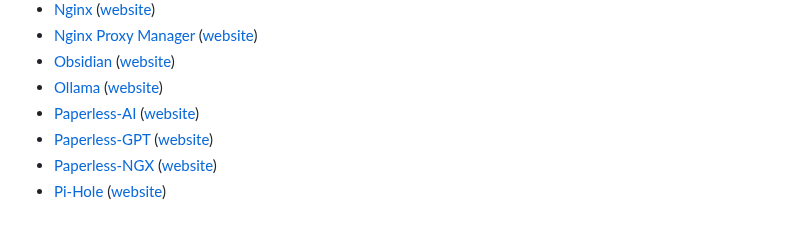
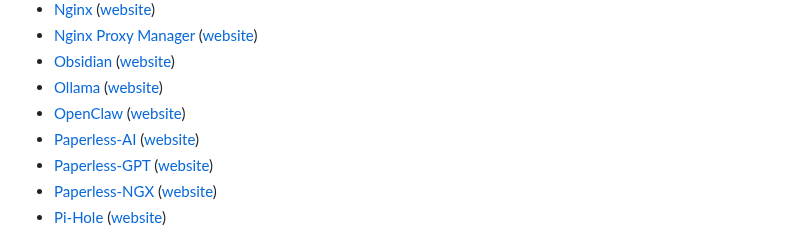
Before and after one commit to GLinBoy/docker-composes, a Markdown page: README.md, the part around the change. Rendered like a GitHub page.

Commit message:
📦 NEW: Add OpenClaw to README file
closed #1408

```diff
--- a/README.md
+++ b/README.md
@@ -54,6 +54,7 @@ On this repository, I will share my docker composes. Feel free to use, edit, and
 - [Nginx Proxy Manager](nginx-proxy-manager/) ([website](https://nginxproxymanager.com/))
 - [Obsidian](obsidian/) ([website](https://obsidian.md/))
 - [Ollama](ollama/) ([website](https://ollama.com/))
+- [OpenClaw](openclaw/) ([website](https://openclaw.ai/))
 - [Paperless-AI](paperless-ai/) ([website](https://clusterzx.github.io/paperless-ai/))
 - [Paperless-GPT](paperless-gpt/) ([website](https://github.com/icereed/paperless-gpt))
 - [Paperless-NGX](paperless-ngx/) ([website](https://docs.paperless-ngx.com/))
```
